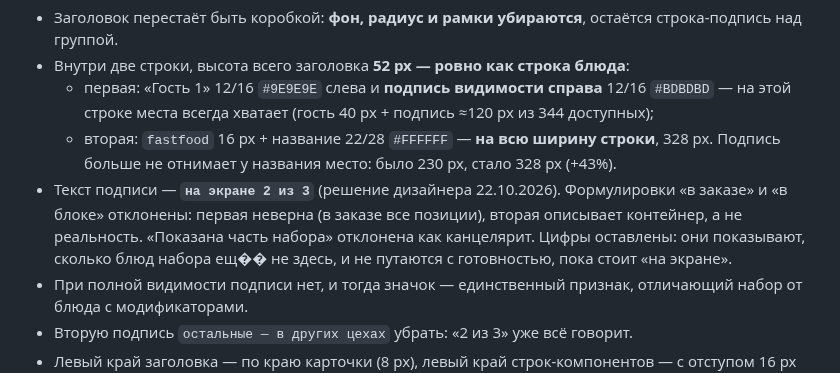
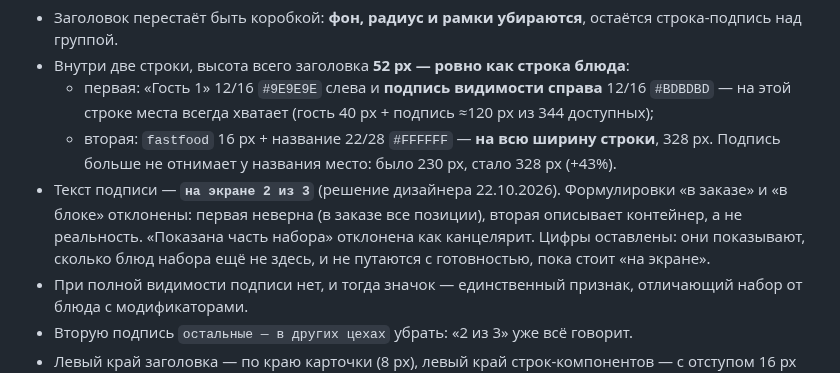
Before and after one commit to Anders7Rusk/kds-ux-prototype, a Markdown page: pb8108-fix-list.md, the part around the change. GitHub-like rendering.

Commit message:
PB-8108: pb8108-fix-list.md

```diff
--- a/pb8108-fix-list.md
+++ b/pb8108-fix-list.md
@@ -197,7 +197,7 @@
 - Внутри две строки, высота всего заголовка **52 px — ровно как строка блюда**:
   - первая: «Гость 1» 12/16 `#9E9E9E` слева и **подпись видимости справа** 12/16 `#BDBDBD` — на этой строке места всегда хватает (гость 40 px + подпись ≈120 px из 344 доступных);
   - вторая: `fastfood` 16 px + название 22/28 `#FFFFFF` — **на всю ширину строки**, 328 px. Подпись больше не отнимает у названия место: было 230 px, стало 328 px (+43%).
-- Текст подписи — **`на экране 2 из 3`** (решение дизайнера 22.10.2026). Формулировки «в заказе» и «в блоке» отклонены: первая неверна (в заказе все позиции), вторая описывает контейнер, а не реальность. «Показана часть набора» отклонена как канцелярит. Цифры оставлены: они показывают, сколько блюд набора ещ�� не здесь, и не путаются с готовностью, пока стоит «на экране».
+- Текст подписи — **`на экране 2 из 3`** (решение дизайнера 22.10.2026). Формулировки «в заказе» и «в блоке» отклонены: первая неверна (в заказе все позиции), вторая описывает контейнер, а не реальность. «Показана часть набора» отклонена как канцелярит. Цифры оставлены: они показывают, сколько блюд набора ещё не здесь, и не путаются с готовностью, пока стоит «на экране».
 - При полной видимости подписи нет, и тогда значок — единственный признак, отличающий набор от блюда с модификаторами.
 - Вторую подпись `остальные — в других цехах` убрать: «2 из 3» уже всё говорит.
 - Левый край заголовка — по краю карточки (8 px), левый край строк-компонентов — с отступом 16 px (вложенность сохраняется). Правый край подписи — по краю карточки (8 px), то есть по одной линии с правым краем кнопок строк.
```
